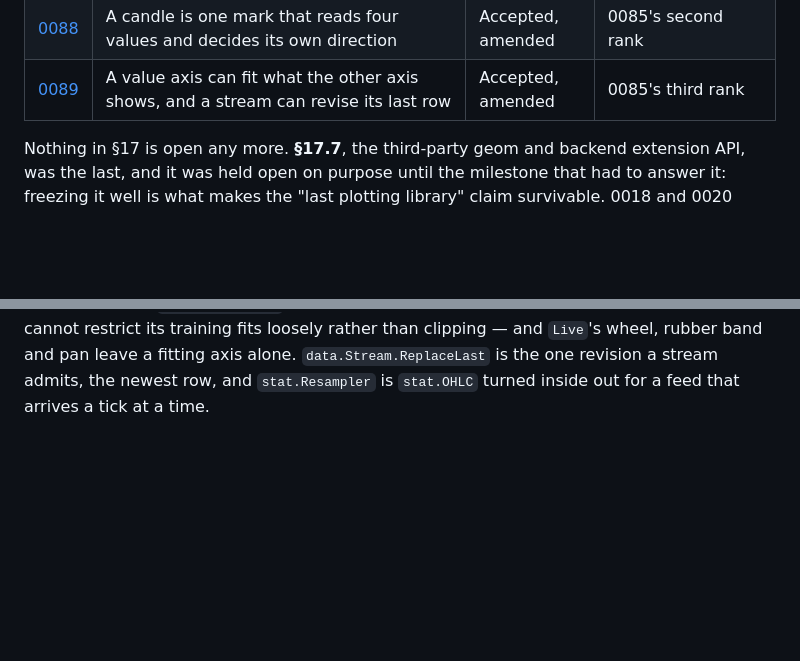
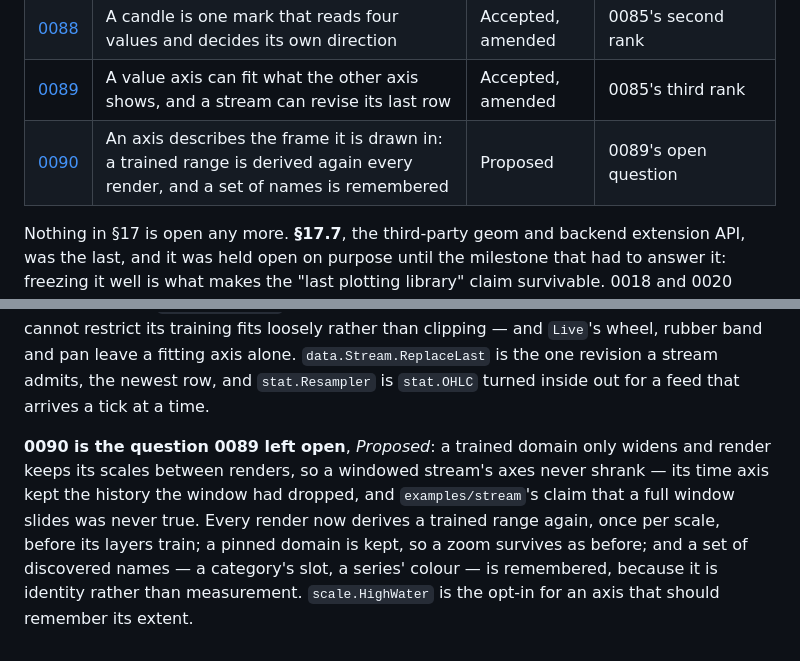
Before and after one commit to timzifer/figure, a Markdown page: docs/adr/README.md, 2 parts joined by grey strips. Rendered like a GitHub page; blank space fills up the shorter version.

```diff
--- a/docs/adr/README.md
+++ b/docs/adr/README.md
@@ -99,6 +99,7 @@ depends on.
 | [0087](0087-an-orientation-is-the-encoding-read-a-quarter-turn-round.md) | An orientation is the encoding read a quarter turn round, and a mark turns only where it emits | Accepted | 0053's "bars and boxplots still have none" |
 | [0088](0088-a-candle-is-one-mark-that-reads-four-values.md) | A candle is one mark that reads four values and decides its own direction | Accepted, amended | 0085's second rank |
 | [0089](0089-a-value-axis-fits-what-its-time-axis-shows.md) | A value axis can fit what the other axis shows, and a stream can revise its last row | Accepted, amended | 0085's third rank |
+| [0090](0090-an-axis-describes-the-frame-it-is-drawn-in.md) | An axis describes the frame it is drawn in: a trained range is derived again every render, and a set of names is remembered | Proposed | 0089's open question |
 
 Nothing in §17 is open any more. **§17.7**, the third-party geom and backend
 extension API, was the last, and it was held open on purpose until the
@@ -379,3 +380,13 @@ rather than clipping — and `Live`'s wheel, rubber band and pan leave a fitting
 axis alone. `data.Stream.ReplaceLast` is the one revision a stream admits, the
 newest row, and `stat.Resampler` is `stat.OHLC` turned inside out for a feed
 that arrives a tick at a time.
+
+**0090 is the question 0089 left open**, *Proposed*: a trained domain only
+widens and render keeps its scales between renders, so a windowed stream's
+axes never shrank — its time axis kept the history the window had dropped,
+and `examples/stream`'s claim that a full window slides was never true. Every
+render now derives a trained range again, once per scale, before its layers
+train; a pinned domain is kept, so a zoom survives as before; and a set of
+discovered names — a category's slot, a series' colour — is remembered,
+because it is identity rather than measurement. `scale.HighWater` is the
+opt-in for an axis that should remember its extent.
```
Also changed, not shown: docs/adr/0089-a-value-axis-fits-what-its-time-axis-shows.md (+2 -1 lines), docs/adr/0090-an-axis-describes-the-frame-it-is-drawn-in.md (added, +170 -0 lines).
